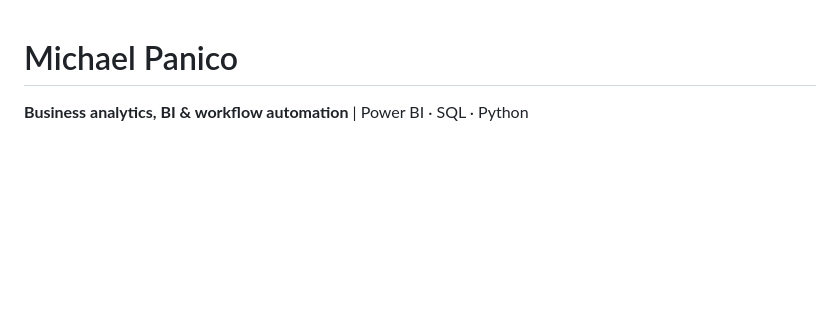
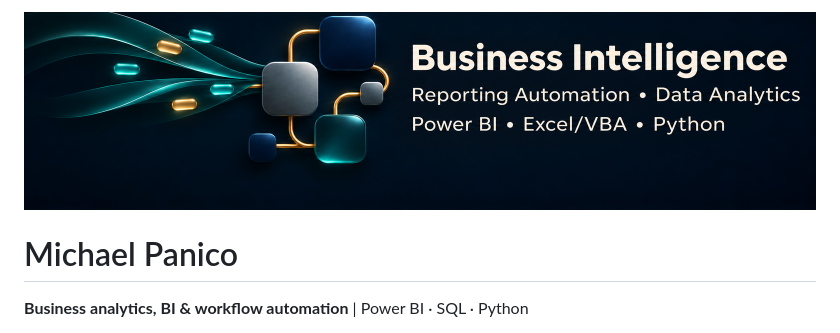
Before and after one commit to mp2123/mp2123, a Markdown page: README.md, the part around the change. Rendered like a GitHub page; pictures changed too: assets/linkedin-banner.png (added); blank space fills up the shorter version.

Commit message:
Add approved LinkedIn banner to profile README

```diff
--- a/README.md
+++ b/README.md
@@ -1,3 +1,5 @@
+<p><img src="assets/linkedin-banner.png" alt="Business Intelligence — Reporting Automation and Data Analytics; Power BI, Excel/VBA and Python" width="100%" /></p>
+
 # Michael Panico
 
 **Business analytics, BI & workflow automation** | Power BI · SQL · Python
```
